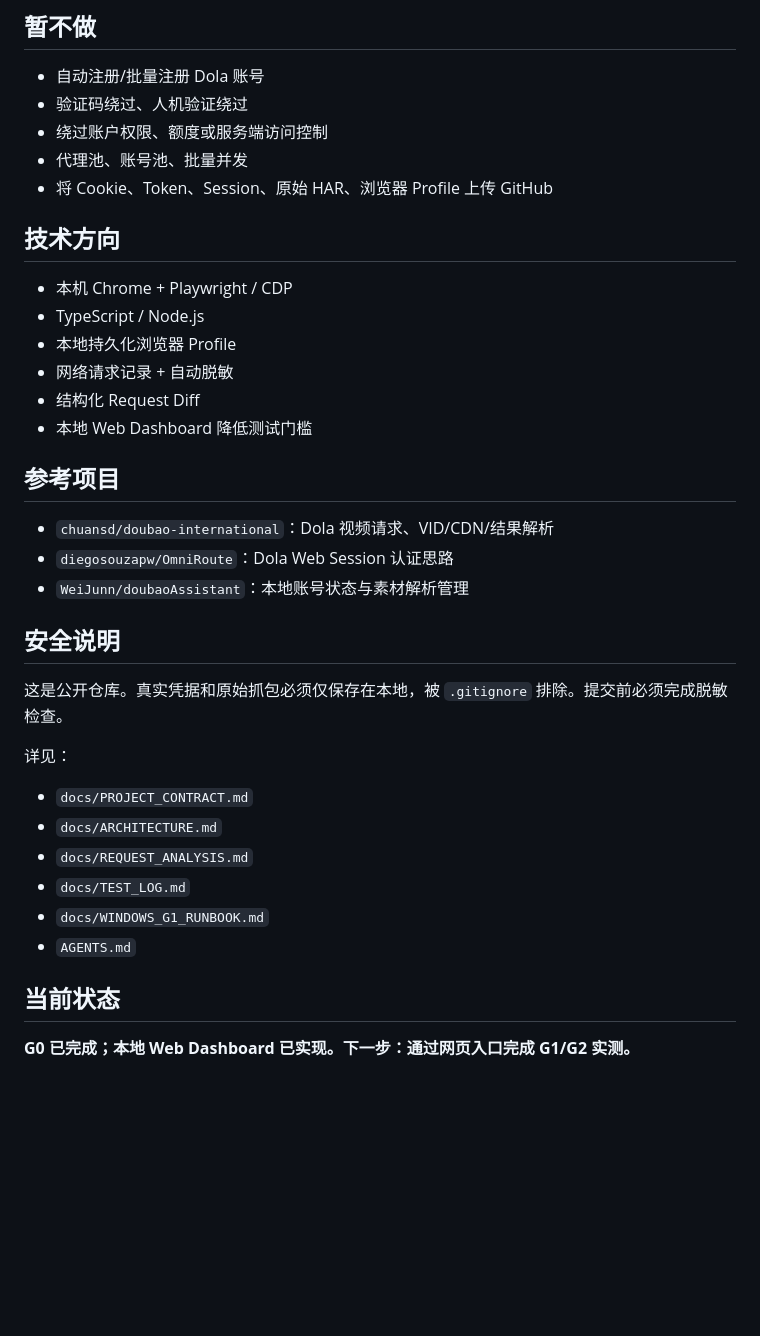
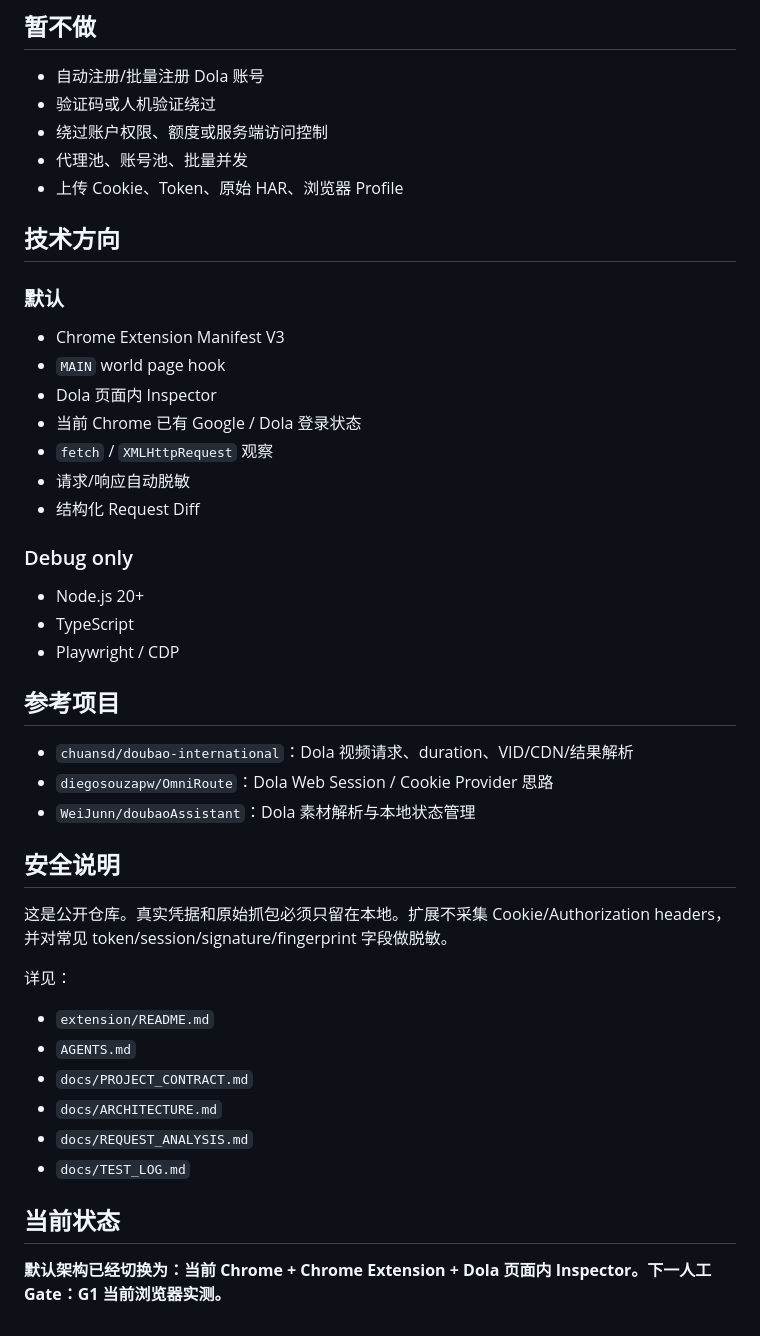
Before and after one commit to saysyao123/dola-seedance25-30s-poc, a Markdown page: README.md, the part around one of its changes. GitHub-like rendering; blank space fills up the shorter version.

```diff
--- a/README.md
+++ b/README.md
@@ -47,39 +77,48 @@
 ## 暂不做
 
 - 自动注册/批量注册 Dola 账号
-- 验证码绕过、人机验证绕过
+- 验证码或人机验证绕过
 - 绕过账户权限、额度或服务端访问控制
 - 代理池、账号池、批量并发
-- 将 Cookie、Token、Session、原始 HAR、浏览器 Profile 上传 GitHub
+- 上传 Cookie、Token、原始 HAR、浏览器 Profile
 
 ## 技术方向
 
-- 本机 Chrome + Playwright / CDP
-- TypeScript / Node.js
-- 本地持久化浏览器 Profile
-- 网络请求记录 + 自动脱敏
+### 默认
+
+- Chrome Extension Manifest V3
+- `MAIN` world page hook
+- Dola 页面内 Inspector
+- 当前 Chrome 已有 Google / Dola 登录状态
+- `fetch` / `XMLHttpRequest` 观察
+- 请求/响应自动脱敏
 - 结构化 Request Diff
-- 本地 Web Dashboard 降低测试门槛
+
+### Debug only
+
+- Node.js 20+
+- TypeScript
+- Playwright / CDP
 
 ## 参考项目
 
-- `chuansd/doubao-international`：Dola 视频请求、VID/CDN/结果解析
-- `diegosouzapw/OmniRoute`：Dola Web Session 认证思路
-- `WeiJunn/doubaoAssistant`：本地账号状态与素材解析管理
+- `chuansd/doubao-international`：Dola 视频请求、duration、VID/CDN/结果解析
+- `diegosouzapw/OmniRoute`：Dola Web Session / Cookie Provider 思路
+- `WeiJunn/doubaoAssistant`：Dola 素材解析与本地状态管理
 
 ## 安全说明
 
-这是公开仓库。真实凭据和原始抓包必须仅保存在本地，被 `.gitignore` 排除。提交前必须完成脱敏检查。
+这是公开仓库。真实凭据和原始抓包必须只留在本地。扩展不采集 Cookie/Authorization headers，并对常见 token/session/signature/fingerprint 字段做脱敏。
 
 详见：
 
+- `extension/README.md`
+- `AGENTS.md`
 - `docs/PROJECT_CONTRACT.md`
 - `docs/ARCHITECTURE.md`
 - `docs/REQUEST_ANALYSIS.md`
 - `docs/TEST_LOG.md`
-- `docs/WINDOWS_G1_RUNBOOK.md`
-- `AGENTS.md`
 
 ## 当前状态
 
-**G0 已完成；本地 Web Dashboard 已实现。下一步：通过网页入口完成 G1/G2 实测。**
+**默认架构已经切换为：当前 Chrome + Chrome Extension + Dola 页面内 Inspector。下一人工 Gate：G1 当前浏览器实测。**
```
Also changed, not shown: other parts of README.md (+54 -24 lines).
